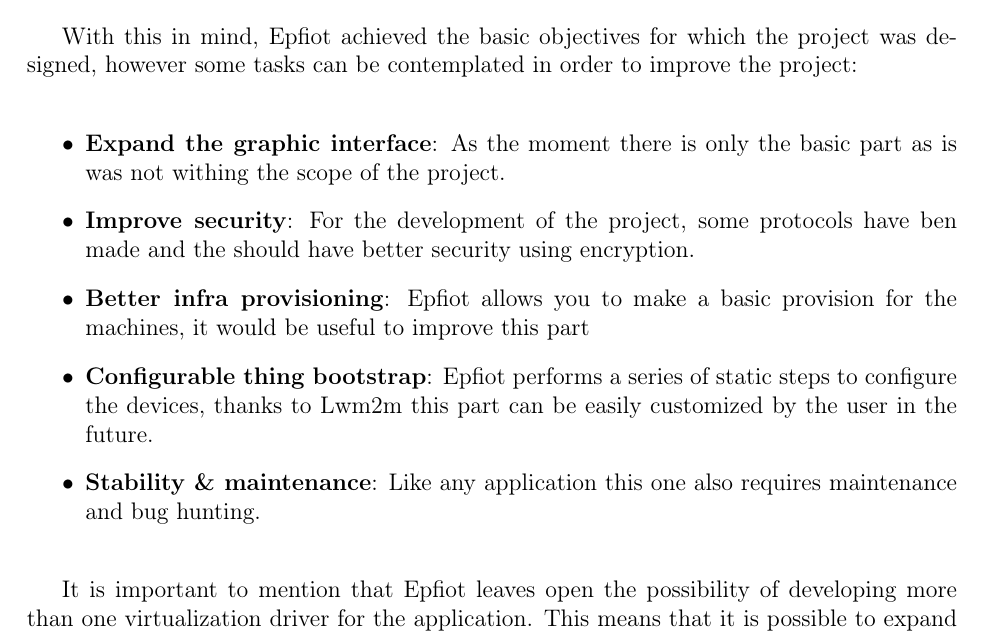
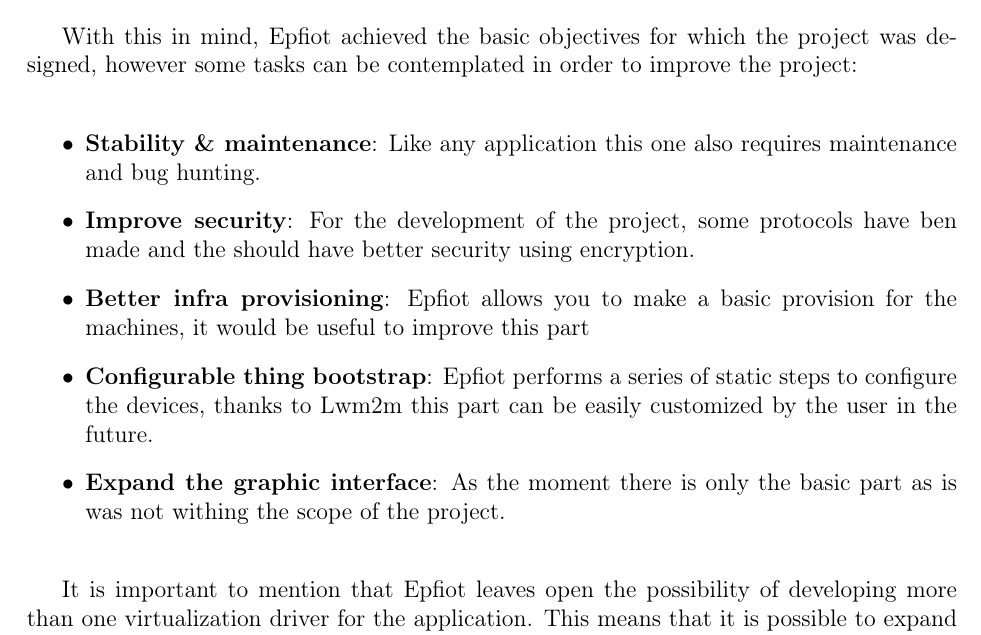
Before and after one commit to Semedi/tfm_template, a LaTeX thesis (main.tex, which reads chapter7.tex): part of page 68 of 72, cut so that both start at the same text. Compiled offline with pdfLaTeX.

Commit message:
chapter 7, change basic order

```diff
--- a/chapter7.tex
+++ b/chapter7.tex
@@ -37,11 +37,11 @@
 With this in mind, Epfiot achieved the basic objectives for which the project was designed, however some tasks can be contemplated in order to improve the project:
 
 \begin{itemize}
-    \item \textbf{Expand the graphic interface}: As the moment there is only the basic part as is was not withing the scope of the project.
+    \item \textbf{Stability \& maintenance}: Like any application this one also requires maintenance and bug hunting.
     \item \textbf{Improve security}: For the development of the project, some protocols have ben made and the should have better security using encryption.
     \item \textbf{Better infra provisioning}: Epfiot allows you to make a basic provision for the machines, it would be useful to improve this part
     \item \textbf{Configurable thing bootstrap}: Epfiot performs a series of static steps to configure the devices, thanks to Lwm2m this part can be easily customized by the user in the future.
-    \item \textbf{Stability \& maintenance}: Like any application this one also requires maintenance and bug hunting.
+    \item \textbf{Expand the graphic interface}: As the moment there is only the basic part as is was not withing the scope of the project.
 \end{itemize}
 
 It is important to mention that Epfiot leaves open the possibility of developing more than one virtualization driver for the application. This means that it is possible to expand the project with some new technology quite simply. Therefore a good option in the future could be to implement another driver and compare performance with the current one.
```
